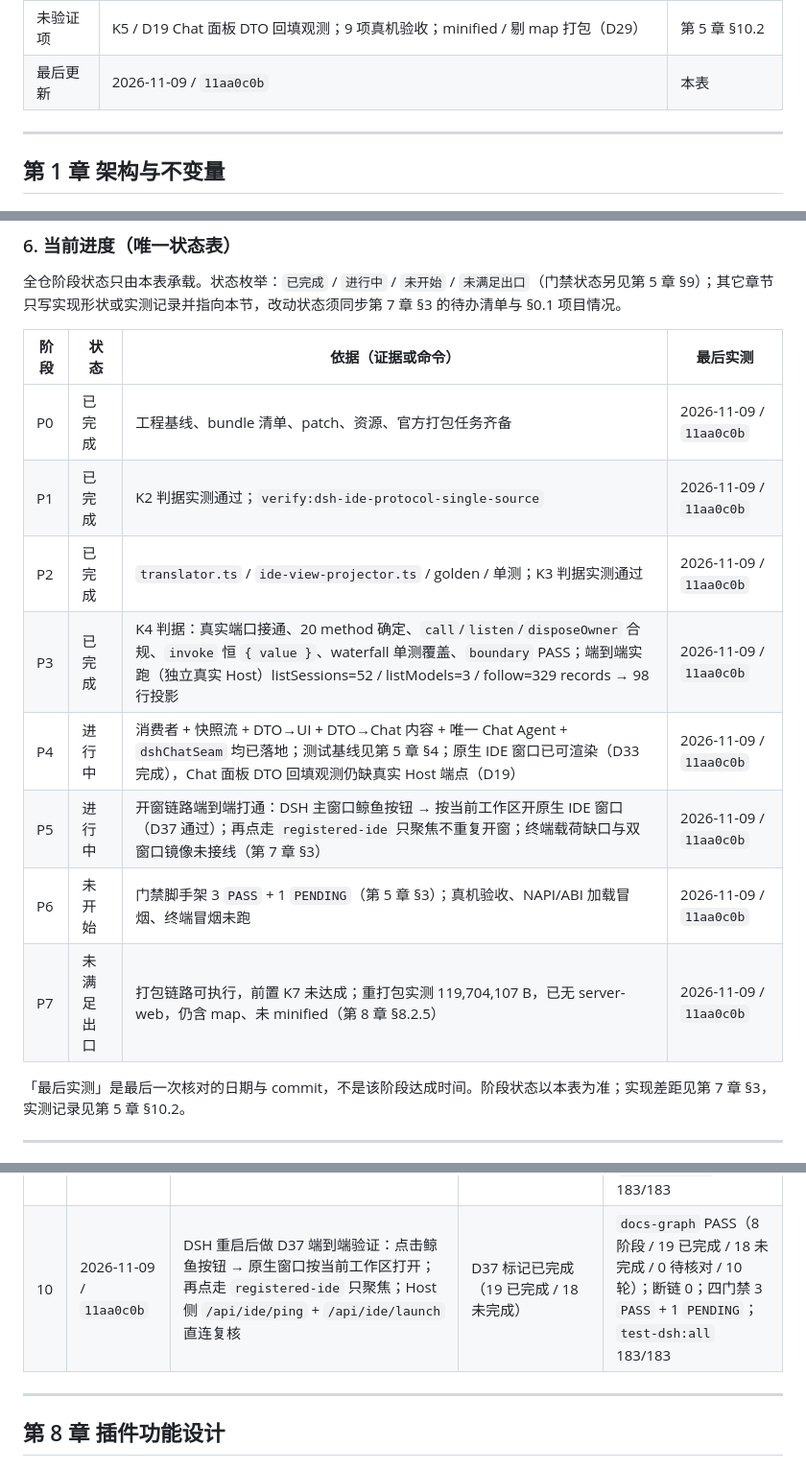
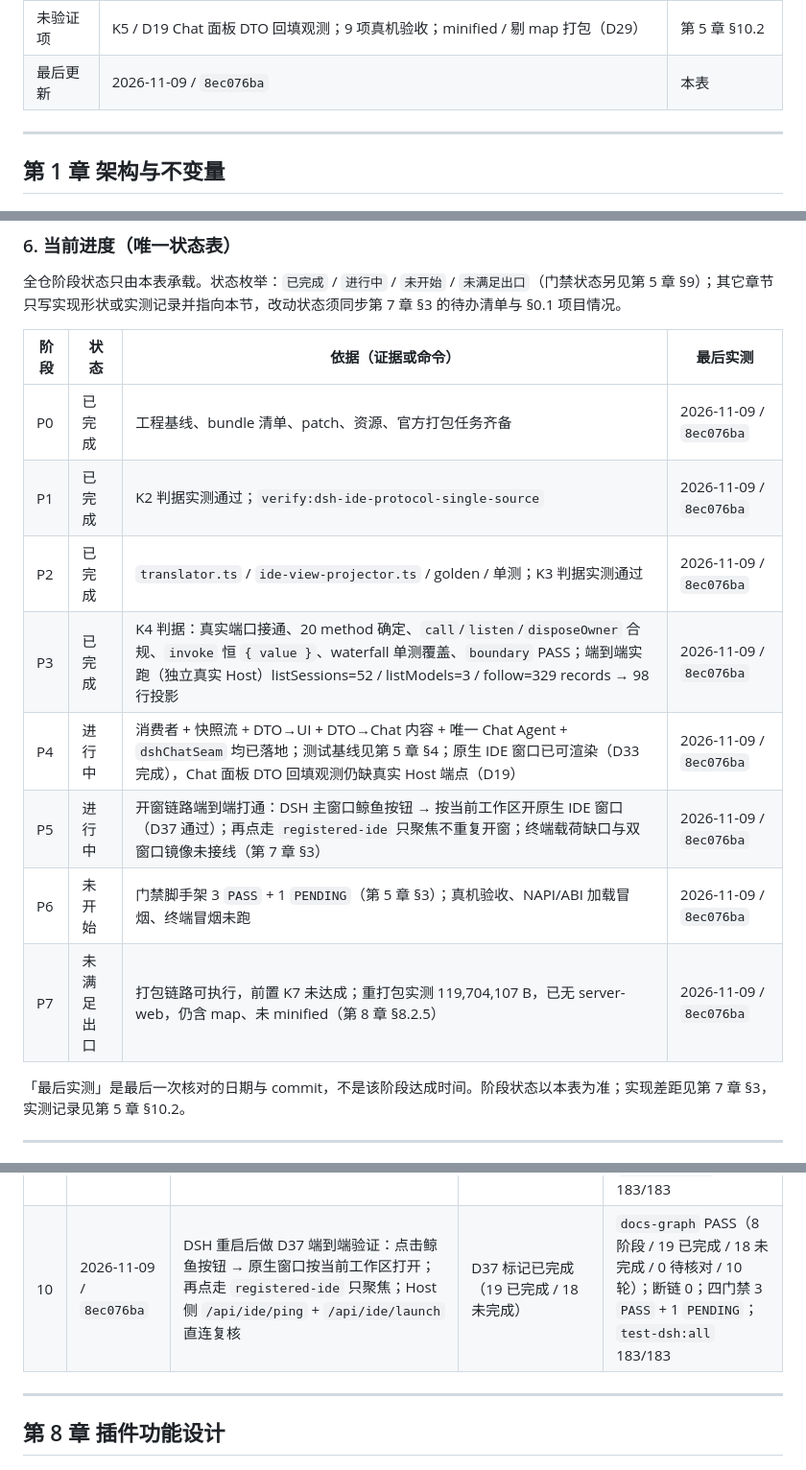
Before and after one commit to guyu233/DSH-IDE, a Markdown page: docs/DEVELOPMENT.md, 3 parts joined by grey strips. Shown at 96% size. Drawn GitHub-style.

Commit message:
docs(dsh-ide): 对齐第 10 轮快照 commit 到文档提交
只把 §0.1「最后更新」、第 3 章 §6「最后实测」与 §7.7 第 10 轮的 commit 对齐到上一提交 8ec076ba，数值与结论不变。

```diff
--- a/docs/DEVELOPMENT.md
+++ b/docs/DEVELOPMENT.md
@@ -53,7 +53,7 @@
 | 终端载荷 | `runtime/app` 仍缺 `ptyHostMain` 与 `node-pty` | 第 8 章 §8.2.5 |
 | 最近一轮改动 | D37 端到端点击真机通过（按钮 → 按当前工作区开原生 IDE 窗口 → 再点聚焦）；四门禁 / 全量测试复核 | 第 7 章 §7.7 |
 | 未验证项 | K5 / D19 Chat 面板 DTO 回填观测；9 项真机验收；minified / 剔 map 打包（D29） | 第 5 章 §10.2 |
-| 最后更新 | 2026-11-09 / `11aa0c0b` | 本表 |
+| 最后更新 | 2026-11-09 / `8ec076ba` | 本表 |
 
 ---
 
@@ -595,14 +595,14 @@ waterfall 语义单测覆盖、boundary PASS、17 符号单源、端到端实跑
 
 | 阶段 | 状态 | 依据（证据或命令） | 最后实测 |
 | --- | --- | --- | --- |
-| P0 | 已完成 | 工程基线、bundle 清单、patch、资源、官方打包任务齐备 | 2026-11-09 / `11aa0c0b` |
-| P1 | 已完成 | K2 判据实测通过；`verify:dsh-ide-protocol-single-source` | 2026-11-09 / `11aa0c0b` |
-| P2 | 已完成 | `translator.ts` / `ide-view-projector.ts` / golden / 单测；K3 判据实测通过 | 2026-11-09 / `11aa0c0b` |
-| P3 | 已完成 | K4 判据：真实端口接通、20 method 确定、`call`/`listen`/`disposeOwner` 合规、`invoke` 恒 `{ value }`、waterfall 单测覆盖、`boundary` PASS；端到端实跑（独立真实 Host）listSessions=52 / listModels=3 / follow=329 records → 98 行投影 | 2026-11-09 / `11aa0c0b` |
-| P4 | 进行中 | 消费者 + 快照流 + DTO→UI + DTO→Chat 内容 + 唯一 Chat Agent + `dshChatSeam` 均已落地；测试基线见第 5 章 §4；原生 IDE 窗口已可渲染（D33 完成），Chat 面板 DTO 回填观测仍缺真实 Host 端点（D19） | 2026-11-09 / `11aa0c0b` |
-| P5 | 进行中 | 开窗链路端到端打通：DSH 主窗口鲸鱼按钮 → 按当前工作区开原生 IDE 窗口（D37 通过）；再点走 `registered-ide` 只聚焦不重复开窗；终端载荷缺口与双窗口镜像未接线（第 7 章 §3） | 2026-11-09 / `11aa0c0b` |
-| P6 | 未开始 | 门禁脚手架 3 `PASS` + 1 `PENDING`（第 5 章 §3）；真机验收、NAPI/ABI 加载冒烟、终端冒烟未跑 | 2026-11-09 / `11aa0c0b` |
-| P7 | 未满足出口 | 打包链路可执行，前置 K7 未达成；重打包实测 119,704,107 B，已无 server-web，仍含 map、未 minified（第 8 章 §8.2.5） | 2026-11-09 / `11aa0c0b` |
+| P0 | 已完成 | 工程基线、bundle 清单、patch、资源、官方打包任务齐备 | 2026-11-09 / `8ec076ba` |
+| P1 | 已完成 | K2 判据实测通过；`verify:dsh-ide-protocol-single-source` | 2026-11-09 / `8ec076ba` |
+| P2 | 已完成 | `translator.ts` / `ide-view-projector.ts` / golden / 单测；K3 判据实测通过 | 2026-11-09 / `8ec076ba` |
+| P3 | 已完成 | K4 判据：真实端口接通、20 method 确定、`call`/`listen`/`disposeOwner` 合规、`invoke` 恒 `{ value }`、waterfall 单测覆盖、`boundary` PASS；端到端实跑（独立真实 Host）listSessions=52 / listModels=3 / follow=329 records → 98 行投影 | 2026-11-09 / `8ec076ba` |
+| P4 | 进行中 | 消费者 + 快照流 + DTO→UI + DTO→Chat 内容 + 唯一 Chat Agent + `dshChatSeam` 均已落地；测试基线见第 5 章 §4；原生 IDE 窗口已可渲染（D33 完成），Chat 面板 DTO 回填观测仍缺真实 Host 端点（D19） | 2026-11-09 / `8ec076ba` |
+| P5 | 进行中 | 开窗链路端到端打通：DSH 主窗口鲸鱼按钮 → 按当前工作区开原生 IDE 窗口（D37 通过）；再点走 `registered-ide` 只聚焦不重复开窗；终端载荷缺口与双窗口镜像未接线（第 7 章 §3） | 2026-11-09 / `8ec076ba` |
+| P6 | 未开始 | 门禁脚手架 3 `PASS` + 1 `PENDING`（第 5 章 §3）；真机验收、NAPI/ABI 加载冒烟、终端冒烟未跑 | 2026-11-09 / `8ec076ba` |
+| P7 | 未满足出口 | 打包链路可执行，前置 K7 未达成；重打包实测 119,704,107 B，已无 server-web，仍含 map、未 minified（第 8 章 §8.2.5） | 2026-11-09 / `8ec076ba` |
 
 「最后实测」是最后一次核对的日期与 commit，不是该阶段达成时间。阶段状态以本表为准；实现差距见第 7 章 §3，实测记录见第 5 章 §10.2。
 
@@ -1406,7 +1406,7 @@ git grep -nE "dshEventMap\.ts|dshSessionUri\.ts|dshChatSessions\.ts|dshChatProvi
 | 7 | 2026-11-09 / `69a592d7` | 会话头部「DSH-IDE」入口：鲸鱼图标（宿主 `/favicon.svg`）、order 1 紧邻「…」；按当前工作区开窗（client `cwd` → Host spawn 参数 → IDE 窗口 API）；修复 launcher 两处潜在运行时缺陷；官方 `gulp dsh-ide-pack` 重打包 | 新增 D37（未完成）；D30 标记已完成 | `docs-graph` PASS（8 阶段 / 16 已完成 / 19 未完成 / 2 待核对 / 7 轮）；断链 0；四门禁 3 `PASS` + 1 `PENDING`；`test-dsh:all` 180/180 |
 | 8 | 2026-11-09 / `d7ece3bb` | 入口图标改用宿主 `FishLogo`（`currentColor`）；把 `dsh-ide@2.0.0` 安装进当前 profile，鲸鱼按钮在主窗口「…」右侧真机可见；官方 pack 重打包 | D37 保持未完成（Host 半身待重启）；D30 体积回写 119,701,131 B | `docs-graph` PASS（8 阶段 / 16 已完成 / 19 未完成 / 2 待核对 / 8 轮）；断链 0；四门禁 3 `PASS` + 1 `PENDING`；`test-dsh:all` 180/180 |
 | 9 | 2026-11-09 / `49707139` | 修「点鲸鱼按钮打不开」三层根因：客户端按官方 `remote.$mount` 挂载 `ide` 命名空间；Host 心跳剔除死登记项；拉起防抖改看进程存活；开窗调用加 15s 超时；单测 8→11 项 | D37 保持未完成（端到端待重启）；D35/D36 标记已完成 | `docs-graph` PASS（8 阶段 / 18 已完成 / 17 未完成 / 2 待核对 / 9 轮）；断链 0；四门禁 3 `PASS` + 1 `PENDING`；`test-dsh:all` 183/183 |
-| 10 | 2026-11-09 / `11aa0c0b` | DSH 重启后做 D37 端到端验证：点击鲸鱼按钮 → 原生窗口按当前工作区打开；再点走 `registered-ide` 只聚焦；Host 侧 `/api/ide/ping` + `/api/ide/launch` 直连复核 | D37 标记已完成（19 已完成 / 18 未完成） | `docs-graph` PASS（8 阶段 / 19 已完成 / 18 未完成 / 0 待核对 / 10 轮）；断链 0；四门禁 3 `PASS` + 1 `PENDING`；`test-dsh:all` 183/183 |
+| 10 | 2026-11-09 / `8ec076ba` | DSH 重启后做 D37 端到端验证：点击鲸鱼按钮 → 原生窗口按当前工作区打开；再点走 `registered-ide` 只聚焦；Host 侧 `/api/ide/ping` + `/api/ide/launch` 直连复核 | D37 标记已完成（19 已完成 / 18 未完成） | `docs-graph` PASS（8 阶段 / 19 已完成 / 18 未完成 / 0 待核对 / 10 轮）；断链 0；四门禁 3 `PASS` + 1 `PENDING`；`test-dsh:all` 183/183 |
 
 ---
 
```
